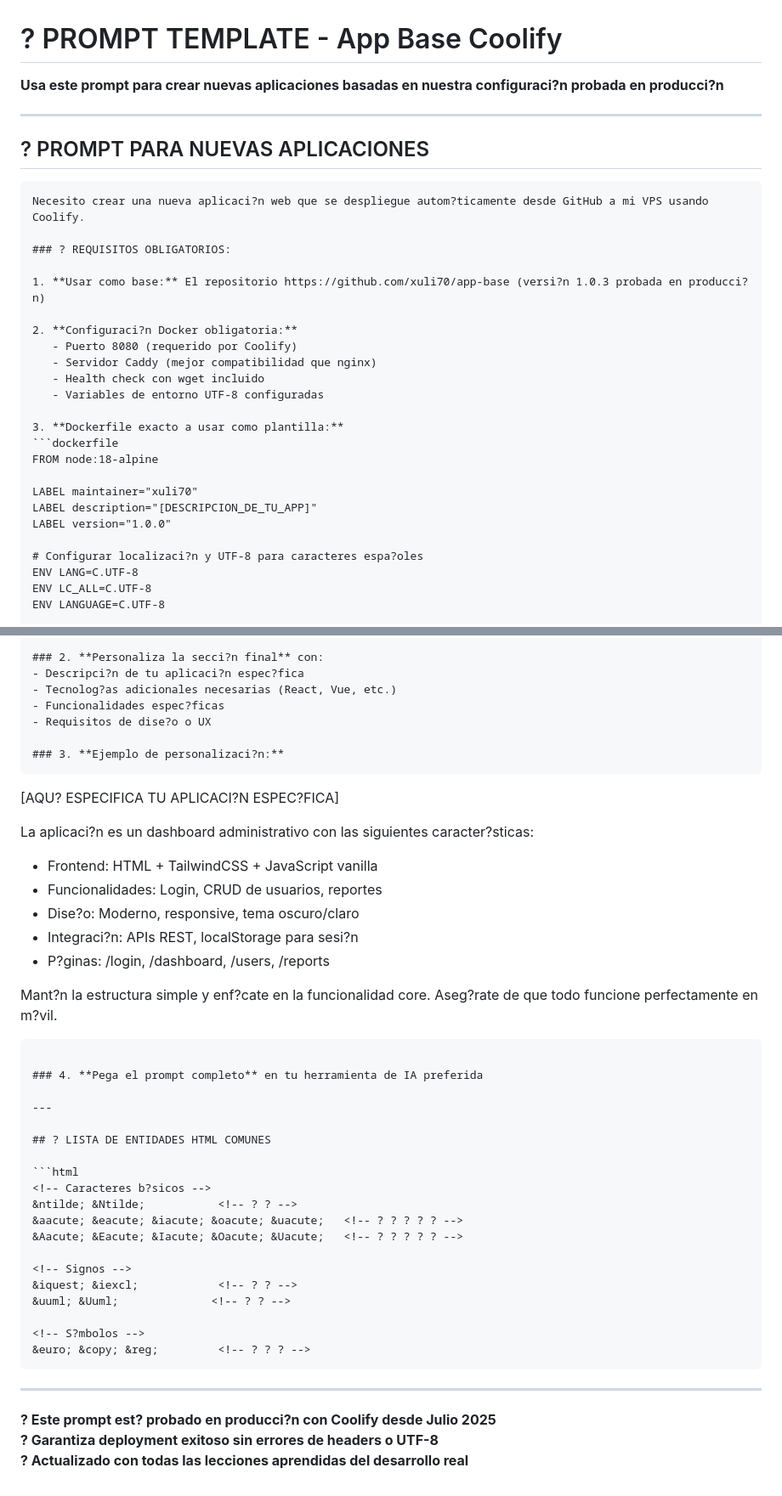
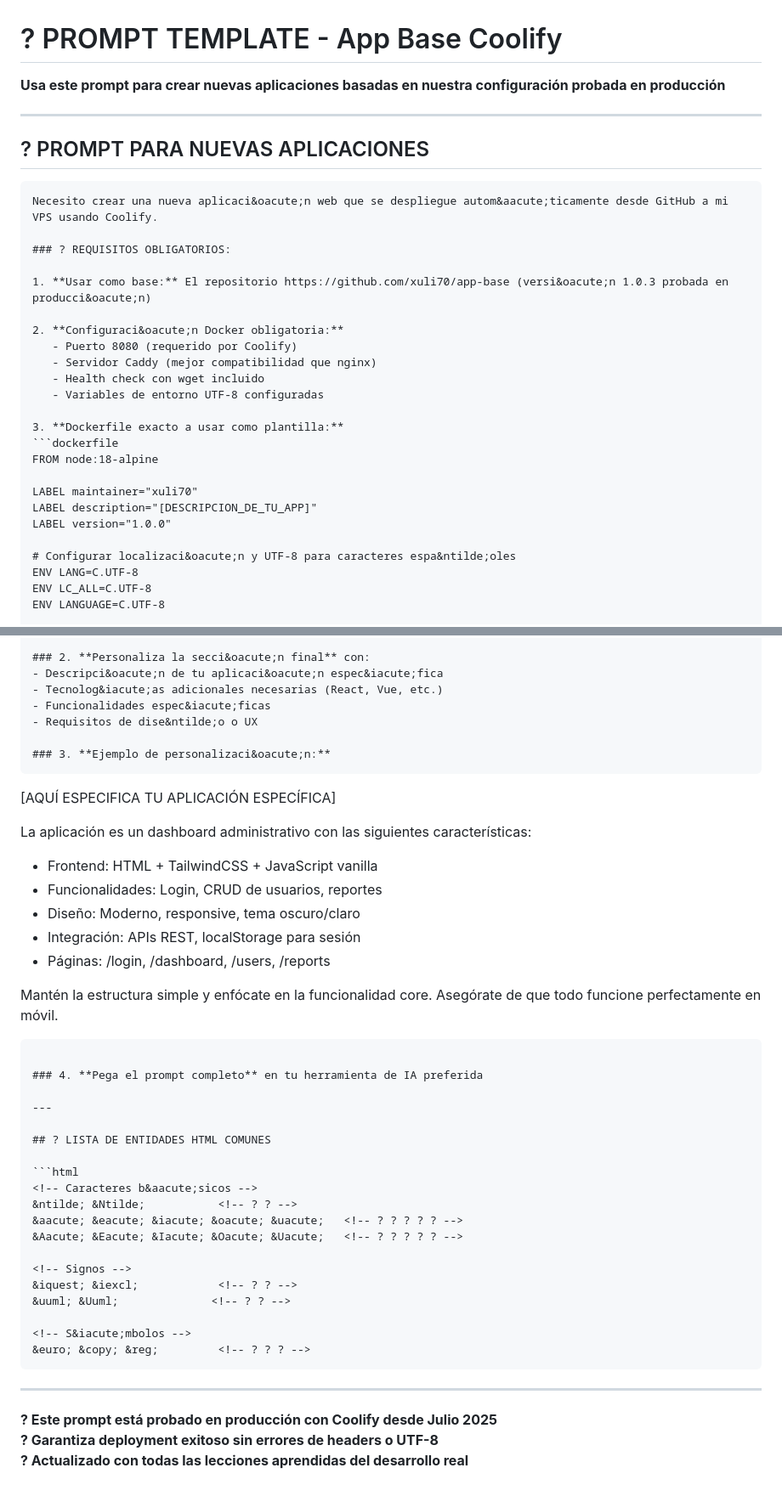
Before and after one commit to xuli70/app-base, a Markdown page: PROMPT_TEMPLATE.md, 2 parts joined by grey strips. Shown at 85% size. Drawn GitHub-style.

````diff
--- a/PROMPT_TEMPLATE.md
+++ b/PROMPT_TEMPLATE.md
@@ -1,19 +1,19 @@
 # ? PROMPT TEMPLATE - App Base Coolify
 
-**Usa este prompt para crear nuevas aplicaciones basadas en nuestra configuraci?n probada en producci?n**
+**Usa este prompt para crear nuevas aplicaciones basadas en nuestra configuraci&oacute;n probada en producci&oacute;n**
 
 ---
 
 ## ? PROMPT PARA NUEVAS APLICACIONES
 
 ```
-Necesito crear una nueva aplicaci?n web que se despliegue autom?ticamente desde GitHub a mi VPS usando Coolify.
+Necesito crear una nueva aplicaci&oacute;n web que se despliegue autom&aacute;ticamente desde GitHub a mi VPS usando Coolify.
 
 ### ? REQUISITOS OBLIGATORIOS:
 
-1. **Usar como base:** El repositorio https://github.com/xuli70/app-base (versi?n 1.0.3 probada en producci?n)
+1. **Usar como base:** El repositorio https://github.com/xuli70/app-base (versi&oacute;n 1.0.3 probada en producci&oacute;n)
 
-2. **Configuraci?n Docker obligatoria:**
+2. **Configuraci&oacute;n Docker obligatoria:**
    - Puerto 8080 (requerido por Coolify)
    - Servidor Caddy (mejor compatibilidad que nginx)
    - Health check con wget incluido
@@ -27,7 +27,7 @@ LABEL maintainer="xuli70"
 LABEL description="[DESCRIPCION_DE_TU_APP]"
 LABEL version="1.0.0"
 
-# Configurar localizaci?n y UTF-8 para caracteres espa?oles
+# Configurar localizaci&oacute;n y UTF-8 para caracteres espa&ntilde;oles
 ENV LANG=C.UTF-8
 ENV LC_ALL=C.UTF-8
 ENV LANGUAGE=C.UTF-8
@@ -145,23 +145,23 @@ mi-nueva-app/
 
-### 2. **Personaliza la secci?n final** con:
-- Descripci?n de tu aplicaci?n espec?fica
-- Tecnolog?as adicionales necesarias (React, Vue, etc.)
-- Funcionalidades espec?ficas
-- Requisitos de dise?o o UX
+### 2. **Personaliza la secci&oacute;n final** con:
+- Descripci&oacute;n de tu aplicaci&oacute;n espec&iacute;fica
+- Tecnolog&iacute;as adicionales necesarias (React, Vue, etc.)
+- Funcionalidades espec&iacute;ficas
+- Requisitos de dise&ntilde;o o UX
 
-### 3. **Ejemplo de personalizaci?n:**
+### 3. **Ejemplo de personalizaci&oacute;n:**
 ```
-[AQU? ESPECIFICA TU APLICACI?N ESPEC?FICA]
+[AQU&Iacute; ESPECIFICA TU APLICACI&Oacute;N ESPEC&Iacute;FICA]
 
-La aplicaci?n es un dashboard administrativo con las siguientes caracter?sticas:
+La aplicaci&oacute;n es un dashboard administrativo con las siguientes caracter&iacute;sticas:
 - Frontend: HTML + TailwindCSS + JavaScript vanilla
 - Funcionalidades: Login, CRUD de usuarios, reportes
-- Dise?o: Moderno, responsive, tema oscuro/claro
-- Integraci?n: APIs REST, localStorage para sesi?n
-- P?ginas: /login, /dashboard, /users, /reports
+- Dise&ntilde;o: Moderno, responsive, tema oscuro/claro
+- Integraci&oacute;n: APIs REST, localStorage para sesi&oacute;n
+- P&aacute;ginas: /login, /dashboard, /users, /reports
 
-Mant?n la estructura simple y enf?cate en la funcionalidad core.
-Aseg?rate de que todo funcione perfectamente en m?vil.
+Mant&eacute;n la estructura simple y enf&oacute;cate en la funcionalidad core.
+Aseg&oacute;rate de que todo funcione perfectamente en m&oacute;vil.
 ```
 
 ### 4. **Pega el prompt completo** en tu herramienta de IA preferida
@@ -171,7 +171,7 @@ Aseg?rate de que todo funcione perfectamente en m?vil.
 ## ? LISTA DE ENTIDADES HTML COMUNES
 
 ```html
-<!-- Caracteres b?sicos -->
+<!-- Caracteres b&aacute;sicos -->
 &ntilde; &Ntilde;           <!-- ? ? -->
 &aacute; &eacute; &iacute; &oacute; &uacute;   <!-- ? ? ? ? ? -->
 &Aacute; &Eacute; &Iacute; &Oacute; &Uacute;   <!-- ? ? ? ? ? -->
@@ -180,12 +180,12 @@ Aseg?rate de que todo funcione perfectamente en m?vil.
 &iquest; &iexcl;            <!-- ? ? -->
 &uuml; &Uuml;              <!-- ? ? -->
 
-<!-- S?mbolos -->
+<!-- S&iacute;mbolos -->
 &euro; &copy; &reg;         <!-- ? ? ? -->
 ```
 
 ---
 
-**? Este prompt est? probado en producci?n con Coolify desde Julio 2025**
+**? Este prompt est&aacute; probado en producci&oacute;n con Coolify desde Julio 2025**
 **? Garantiza deployment exitoso sin errores de headers o UTF-8**
 **? Actualizado con todas las lecciones aprendidas del desarrollo real**
````
Also changed, not shown: other parts of PROMPT_TEMPLATE.md (+15 -15 lines).
